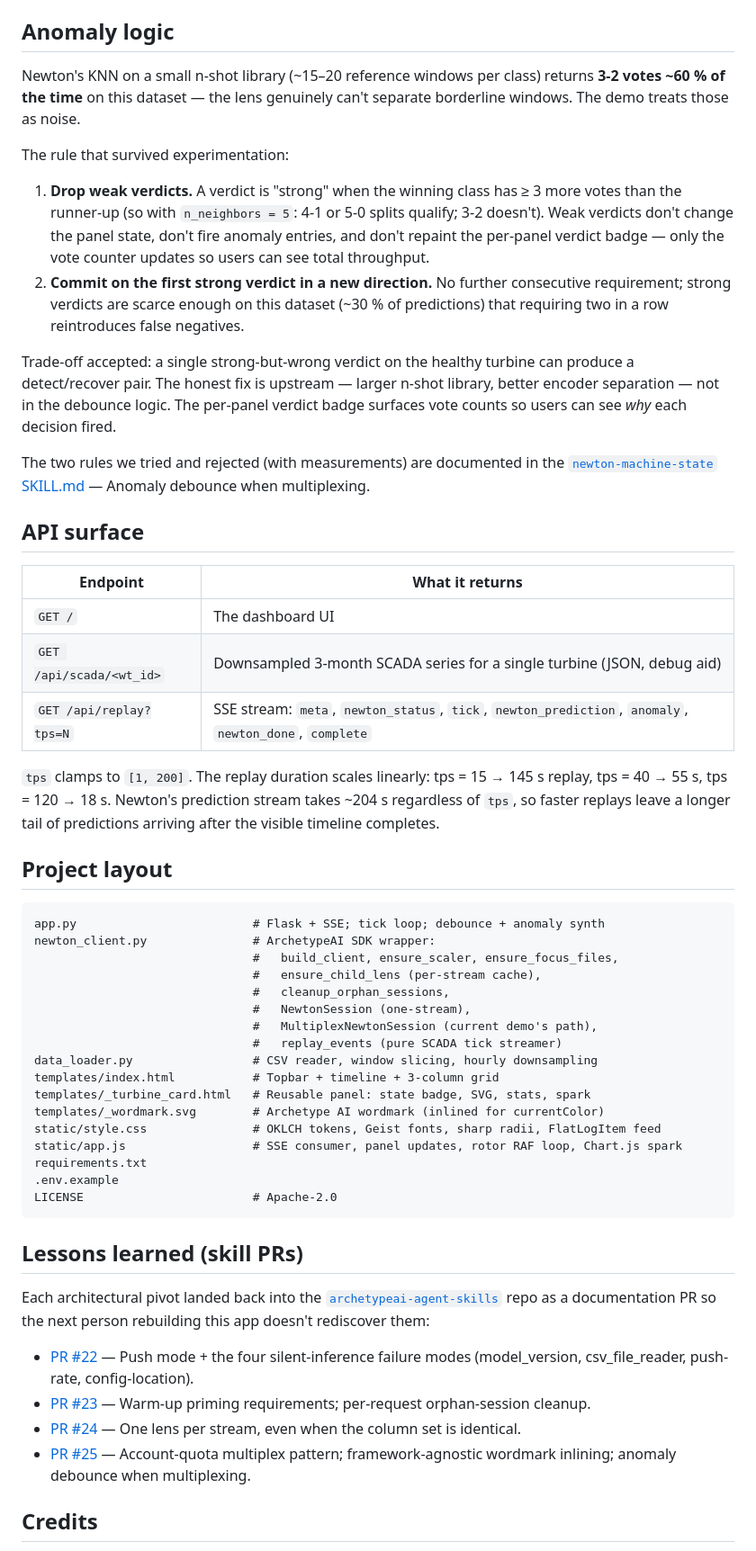
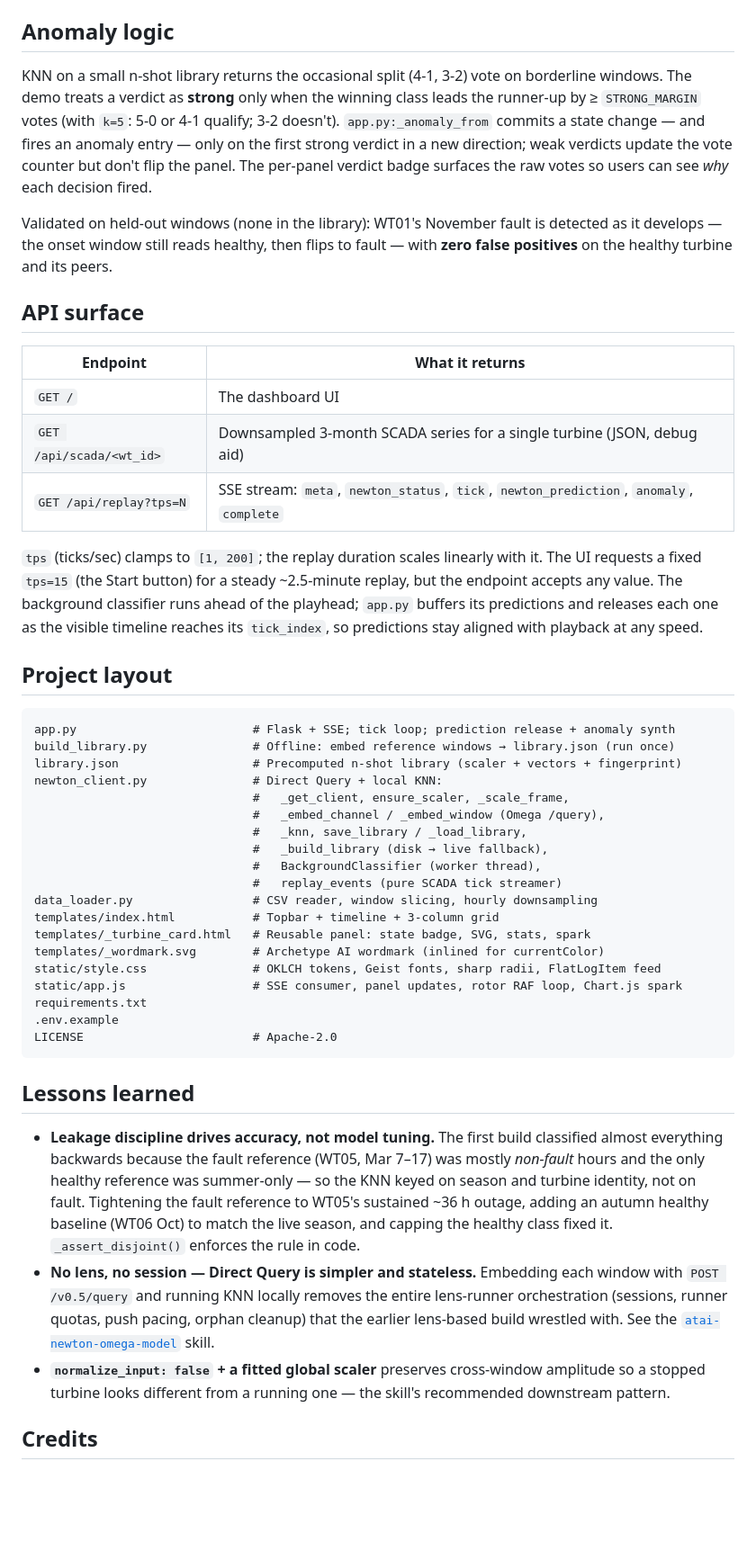
Before and after one commit to archetypeai/archetypeai-wind-turbine-demo, a Markdown page: README.md, the part around one of its changes. Shown at 90% size. Drawn GitHub-style; blank space fills up the shorter version.

````diff
--- a/README.md
+++ b/README.md
@@ -168,16 +163,9 @@ The full code shape lives in [`newton_client.py`](newton_client.py) → `Multipl
 
 ## Anomaly logic
 
-Newton's KNN on a small n-shot library (~15–20 reference windows per class) returns **3-2 votes ~60 % of the time** on this dataset — the lens genuinely can't separate borderline windows. The demo treats those as noise.
+KNN on a small n-shot library returns the occasional split (4-1, 3-2) vote on borderline windows. The demo treats a verdict as **strong** only when the winning class leads the runner-up by ≥ `STRONG_MARGIN` votes (with `k=5`: 5-0 or 4-1 qualify; 3-2 doesn't). `app.py:_anomaly_from` commits a state change — and fires an anomaly entry — only on the first strong verdict in a new direction; weak verdicts update the vote counter but don't flip the panel. The per-panel verdict badge surfaces the raw votes so users can see *why* each decision fired.
 
-The rule that survived experimentation:
-
-1. **Drop weak verdicts.** A verdict is "strong" when the winning class has ≥ 3 more votes than the runner-up (so with `n_neighbors = 5`: 4-1 or 5-0 splits qualify; 3-2 doesn't). Weak verdicts don't change the panel state, don't fire anomaly entries, and don't repaint the per-panel verdict badge — only the vote counter updates so users can see total throughput.
-2. **Commit on the first strong verdict in a new direction.** No further consecutive requirement; strong verdicts are scarce enough on this dataset (~30 % of predictions) that requiring two in a row reintroduces false negatives.
-
-Trade-off accepted: a single strong-but-wrong verdict on the healthy turbine can produce a detect/recover pair. The honest fix is upstream — larger n-shot library, better encoder separation — not in the debounce logic. The per-panel verdict badge surfaces vote counts so users can see *why* each decision fired.
-
-The two rules we tried and rejected (with measurements) are documented in the [`newton-machine-state` SKILL.md](https://github.com/archetypeai/archetypeai-agent-skills/blob/main/skills/newton-machine-state/SKILL.md) — Anomaly debounce when multiplexing.
+Validated on held-out windows (none in the library): WT01's November fault is detected as it develops — the onset window still reads healthy, then flips to fault — with **zero false positives** on the healthy turbine and its peers.
 
 ## API surface
 
@@ -185,20 +173,22 @@ The two rules we tried and rejected (with measurements) are documented in the [`
 |---|---|
 | `GET /` | The dashboard UI |
 | `GET /api/scada/<wt_id>` | Downsampled 3-month SCADA series for a single turbine (JSON, debug aid) |
-| `GET /api/replay?tps=N` | SSE stream: `meta`, `newton_status`, `tick`, `newton_prediction`, `anomaly`, `newton_done`, `complete` |
+| `GET /api/replay?tps=N` | SSE stream: `meta`, `newton_status`, `tick`, `newton_prediction`, `anomaly`, `complete` |
 
-`tps` clamps to `[1, 200]`. The replay duration scales linearly: tps = 15 → 145 s replay, tps = 40 → 55 s, tps = 120 → 18 s. Newton's prediction stream takes ~204 s regardless of `tps`, so faster replays leave a longer tail of predictions arriving after the visible timeline completes.
+`tps` (ticks/sec) clamps to `[1, 200]`; the replay duration scales linearly with it. The UI requests a fixed `tps=15` (the Start button) for a steady ~2.5-minute replay, but the endpoint accepts any value. The background classifier runs ahead of the playhead; `app.py` buffers its predictions and releases each one as the visible timeline reaches its `tick_index`, so predictions stay aligned with playback at any speed.
 
 ## Project layout
 
 ```
-app.py                         # Flask + SSE; tick loop; debounce + anomaly synth
-newton_client.py               # ArchetypeAI SDK wrapper:
-                               #   build_client, ensure_scaler, ensure_focus_files,
-                               #   ensure_child_lens (per-stream cache),
-                               #   cleanup_orphan_sessions,
-                               #   NewtonSession (one-stream),
-                               #   MultiplexNewtonSession (current demo's path),
+app.py                         # Flask + SSE; tick loop; prediction release + anomaly synth
+build_library.py               # Offline: embed reference windows → library.json (run once)
+library.json                   # Precomputed n-shot library (scaler + vectors + fingerprint)
+newton_client.py               # Direct Query + local KNN:
+                               #   _get_client, ensure_scaler, _scale_frame,
+                               #   _embed_channel / _embed_window (Omega /query),
+                               #   _knn, save_library / _load_library,
+                               #   _build_library (disk → live fallback),
+                               #   BackgroundClassifier (worker thread),
                                #   replay_events (pure SCADA tick streamer)
 data_loader.py                 # CSV reader, window slicing, hourly downsampling
 templates/index.html           # Topbar + timeline + 3-column grid
@@ -211,14 +201,11 @@ requirements.txt
 LICENSE                        # Apache-2.0
 ```
 
-## Lessons learned (skill PRs)
+## Lessons learned
 
-Each architectural pivot landed back into the [`archetypeai-agent-skills`](https://github.com/archetypeai/archetypeai-agent-skills) repo as a documentation PR so the next person rebuilding this app doesn't rediscover them:
-
-- [PR #22](https://github.com/archetypeai/archetypeai-agent-skills/pull/22) — Push mode + the four silent-inference failure modes (model_version, csv_file_reader, push-rate, config-location).
-- [PR #23](https://github.com/archetypeai/archetypeai-agent-skills/pull/23) — Warm-up priming requirements; per-request orphan-session cleanup.
-- [PR #24](https://github.com/archetypeai/archetypeai-agent-skills/pull/24) — One lens per stream, even when the column set is identical.
-- [PR #25](https://github.com/archetypeai/archetypeai-agent-skills/pull/25) — Account-quota multiplex pattern; framework-agnostic wordmark inlining; anomaly debounce when multiplexing.
+- **Leakage discipline drives accuracy, not model tuning.** The first build classified almost everything backwards because the fault reference (WT05, Mar 7–17) was mostly *non-fault* hours and the only healthy reference was summer-only — so the KNN keyed on season and turbine identity, not on fault. Tightening the fault reference to WT05's sustained ~36 h outage, adding an autumn healthy baseline (WT06 Oct) to match the live season, and capping the healthy class fixed it. `_assert_disjoint()` enforces the rule in code.
+- **No lens, no session — Direct Query is simpler and stateless.** Embedding each window with `POST /v0.5/query` and running KNN locally removes the entire lens-runner orchestration (sessions, runner quotas, push pacing, orphan cleanup) that the earlier lens-based build wrestled with. See the [`atai-newton-omega-model`](https://github.com/archetypeai/agent-skills/tree/main/skills/atai-newton-omega-model) skill.
+- **`normalize_input: false` + a fitted global scaler** preserves cross-window amplitude so a stopped turbine looks different from a running one — the skill's recommended downstream pattern.
 
 ## Credits
 
````
Also changed, not shown: other parts of README.md (+61 -66 lines).
